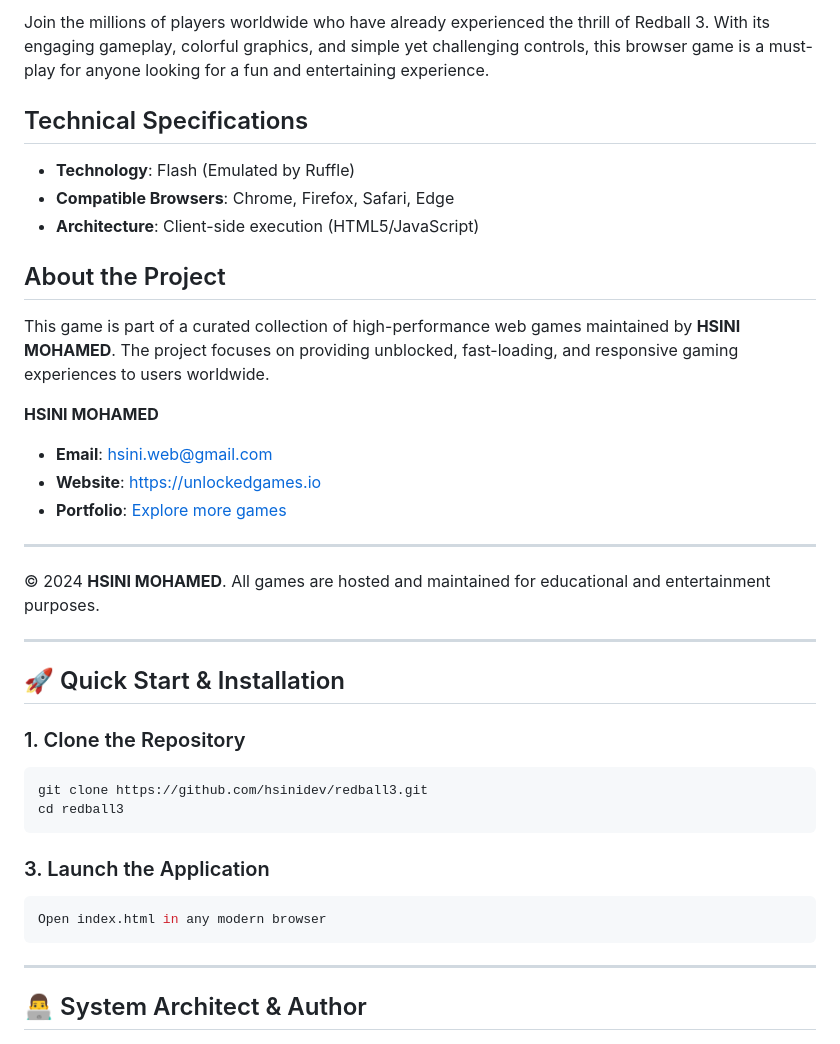
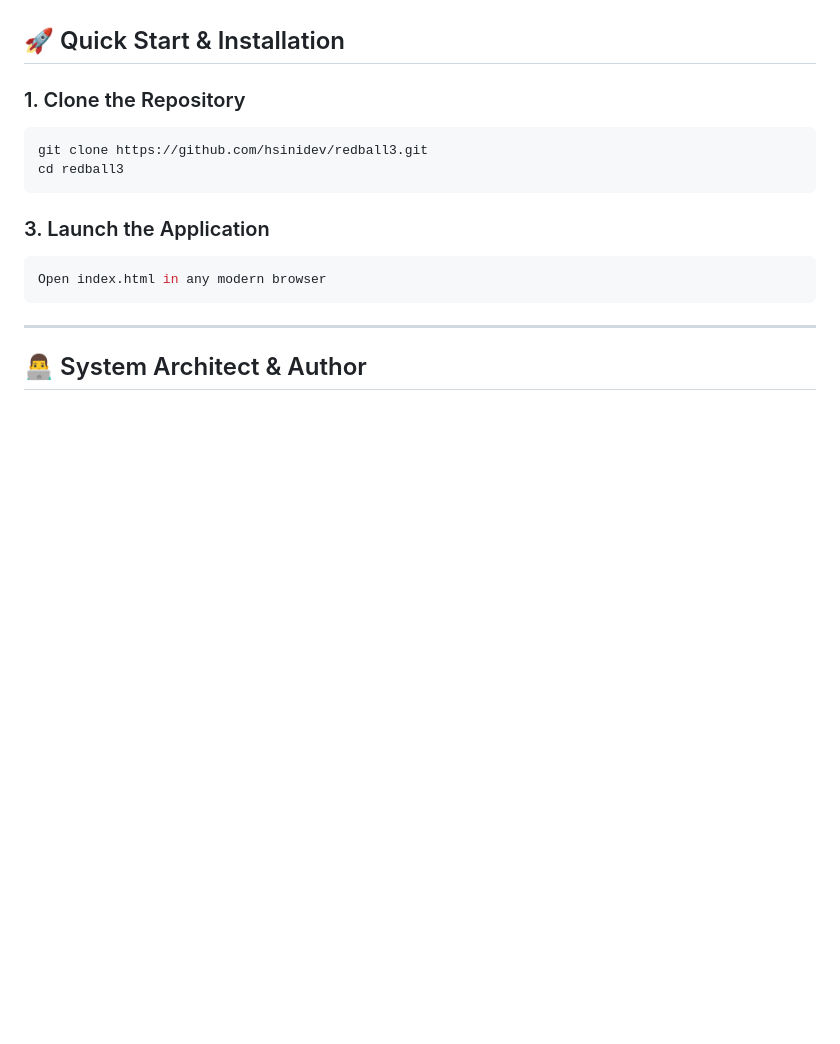
Before and after one commit to hsinidev/redball3, a Markdown page: README.md, the part around one of its changes. GitHub-like rendering; blank space fills up the shorter version.

```diff
--- a/README.md
+++ b/README.md
@@ -123,22 +40,3 @@ Get Ready to Bounce Your Way to Victory!
-Join the millions of players worldwide who have already experienced the thrill of Redball 3. With its engaging gameplay, colorful graphics, and simple yet challenging controls, this browser game is a must-play for anyone looking for a fun and entertaining experience.
-
-## Technical Specifications
-- **Technology**: Flash (Emulated by Ruffle)
-- **Compatible Browsers**: Chrome, Firefox, Safari, Edge
-- **Architecture**: Client-side execution (HTML5/JavaScript)
-
-## About the Project
-This game is part of a curated collection of high-performance web games maintained by **HSINI MOHAMED**. The project focuses on providing unblocked, fast-loading, and responsive gaming experiences to users worldwide.
-
-**HSINI MOHAMED**
-- **Email**: [hsini.web@gmail.com](mailto:hsini.web@gmail.com)
-- **Website**: [https://unlockedgames.io](https://unlockedgames.io)
-- **Portfolio**: [Explore more games](https://unlockedgames.io)
-
----
-© 2024 **HSINI MOHAMED**. All games are hosted and maintained for educational and entertainment purposes.
-
----
 ## 🚀 Quick Start & Installation
 
 ### 1. Clone the Repository
```
Also changed, not shown: other parts of README.md (+14 -97 lines).
